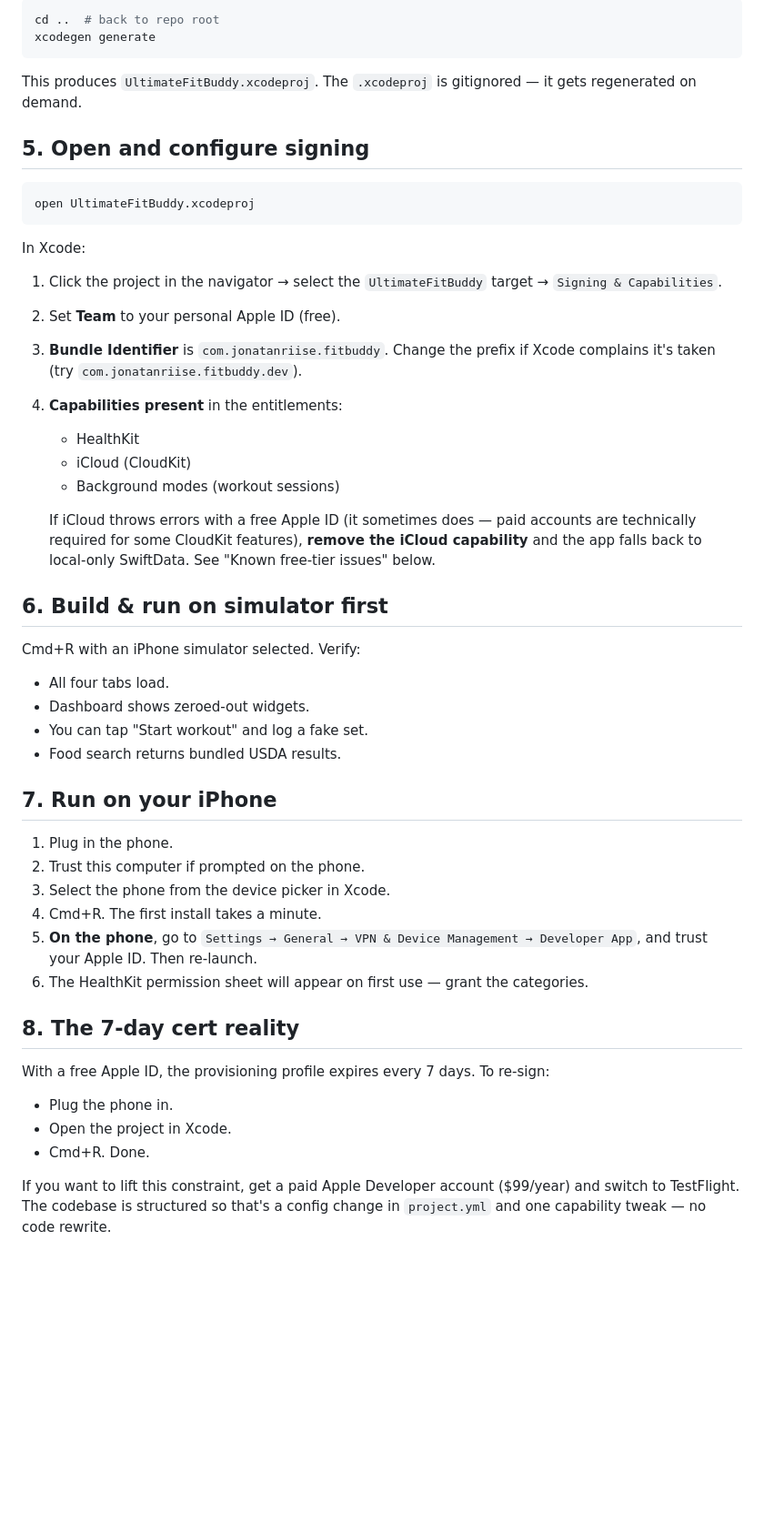
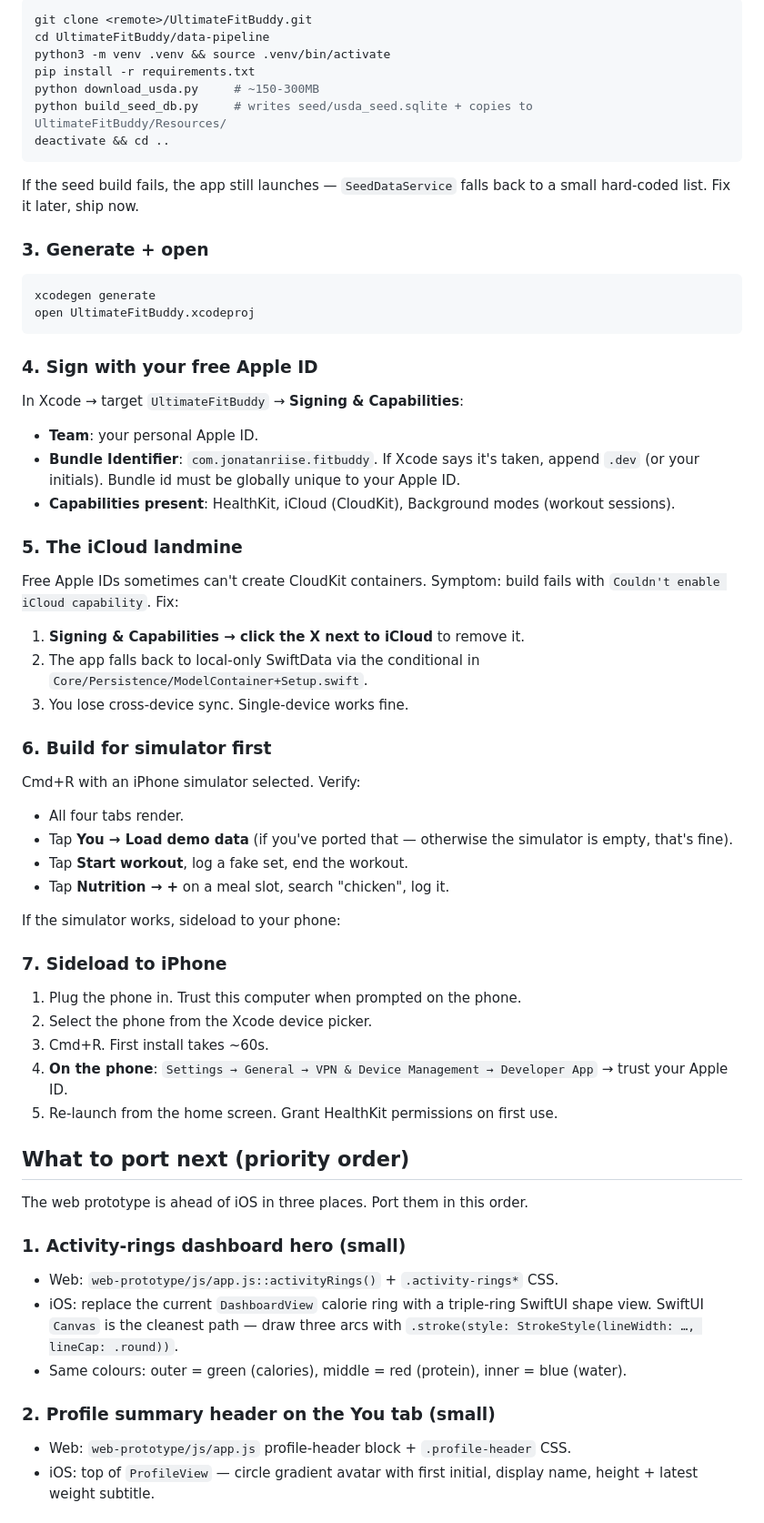
Before and after one commit to JonaRii/UltimateFitBuddy, a Markdown page: docs/HANDOFF.md, the part around one of its changes. Shown at 91% size. Drawn GitHub-style; blank space fills up the shorter version.

````diff
--- a/docs/HANDOFF.md
+++ b/docs/HANDOFF.md
@@ -40,51 +86,60 @@ If anything fails here, the app will still build — `SeedDataService` falls bac
 
 ```bash
-cd ..  # back to repo root
-xcodegen generate
+git clone <remote>/UltimateFitBuddy.git
+cd UltimateFitBuddy/data-pipeline
+python3 -m venv .venv && source .venv/bin/activate
+pip install -r requirements.txt
+python download_usda.py     # ~150-300MB
+python build_seed_db.py     # writes seed/usda_seed.sqlite + copies to UltimateFitBuddy/Resources/
+deactivate && cd ..
 ```
 
-This produces `UltimateFitBuddy.xcodeproj`. The `.xcodeproj` is gitignored — it gets regenerated on demand.
+If the seed build fails, the app still launches — `SeedDataService` falls back to a small hard-coded list. Fix it later, ship now.
 
-## 5. Open and configure signing
-
+### 3. Generate + open
 ```bash
+xcodegen generate
 open UltimateFitBuddy.xcodeproj
 ```
 
-In Xcode:
-1. Click the project in the navigator → select the `UltimateFitBuddy` target → `Signing & Capabilities`.
-2. Set **Team** to your personal Apple ID (free).
-3. **Bundle Identifier** is `com.jonatanriise.fitbuddy`. Change the prefix if Xcode complains it's taken (try `com.jonatanriise.fitbuddy.dev`).
-4. **Capabilities present** in the entitlements:
-   - HealthKit
-   - iCloud (CloudKit)
-   - Background modes (workout sessions)
+### 4. Sign with your free Apple ID
+In Xcode → target `UltimateFitBuddy` → **Signing & Capabilities**:
+- **Team**: your personal Apple ID.
+- **Bundle Identifier**: `com.jonatanriise.fitbuddy`. If Xcode says it's taken, append `.dev` (or your initials). Bundle id must be globally unique to your Apple ID.
+- **Capabilities present**: HealthKit, iCloud (CloudKit), Background modes (workout sessions).
 
-   If iCloud throws errors with a free Apple ID (it sometimes does — paid accounts are technically required for some CloudKit features), **remove the iCloud capability** and the app falls back to local-only SwiftData. See "Known free-tier issues" below.
+### 5. The iCloud landmine
+Free Apple IDs sometimes can't create CloudKit containers. Symptom: build fails with `Couldn't enable iCloud capability`. Fix:
+1. **Signing & Capabilities → click the X next to iCloud** to remove it.
+2. The app falls back to local-only SwiftData via the conditional in `Core/Persistence/ModelContainer+Setup.swift`.
+3. You lose cross-device sync. Single-device works fine.
 
-## 6. Build & run on simulator first
+### 6. Build for simulator first
+Cmd+R with an iPhone simulator selected. Verify:
+- All four tabs render.
+- Tap **You → Load demo data** (if you've ported that — otherwise the simulator is empty, that's fine).
+- Tap **Start workout**, log a fake set, end the workout.
+- Tap **Nutrition → +** on a meal slot, search "chicken", log it.
 
-Cmd+R with an iPhone simulator selected. Verify:
-- All four tabs load.
-- Dashboard shows zeroed-out widgets.
-- You can tap "Start workout" and log a fake set.
-- Food search returns bundled USDA results.
+If the simulator works, sideload to your phone:
 
-## 7. Run on your iPhone
+### 7. Sideload to iPhone
+1. Plug the phone in. Trust this computer when prompted on the phone.
+2. Select the phone from the Xcode device picker.
+3. Cmd+R. First install takes ~60s.
+4. **On the phone**: `Settings → General → VPN & Device Management → Developer App` → trust your Apple ID.
+5. Re-launch from the home screen. Grant HealthKit permissions on first use.
 
-1. Plug in the phone.
-2. Trust this computer if prompted on the phone.
-3. Select the phone from the device picker in Xcode.
-4. Cmd+R. The first install takes a minute.
-5. **On the phone**, go to `Settings → General → VPN & Device Management → Developer App`, and trust your Apple ID. Then re-launch.
-6. The HealthKit permission sheet will appear on first use — grant the categories.
+## What to port next (priority order)
 
-## 8. The 7-day cert reality
+The web prototype is ahead of iOS in three places. Port them in this order.
 
-With a free Apple ID, the provisioning profile expires every 7 days. To re-sign:
-- Plug the phone in.
-- Open the project in Xcode.
-- Cmd+R. Done.
+### 1. Activity-rings dashboard hero (small)
+- Web: `web-prototype/js/app.js::activityRings()` + `.activity-rings*` CSS.
+- iOS: replace the current `DashboardView` calorie ring with a triple-ring SwiftUI shape view. SwiftUI `Canvas` is the cleanest path — draw three arcs with `.stroke(style: StrokeStyle(lineWidth: …, lineCap: .round))`.
+- Same colours: outer = green (calories), middle = red (protein), inner = blue (water).
 
-If you want to lift this constraint, get a paid Apple Developer account ($99/year) and switch to TestFlight. The codebase is structured so that's a config change in `project.yml` and one capability tweak — no code rewrite.
+### 2. Profile summary header on the You tab (small)
+- Web: `web-prototype/js/app.js` profile-header block + `.profile-header` CSS.
+- iOS: top of `ProfileView` — circle gradient avatar with first initial, display name, height + latest weight subtitle.
 
````
Also changed, not shown: other parts of docs/HANDOFF.md (+96 -33 lines), docs/HOSTING.md (added, +107 -0 lines).
